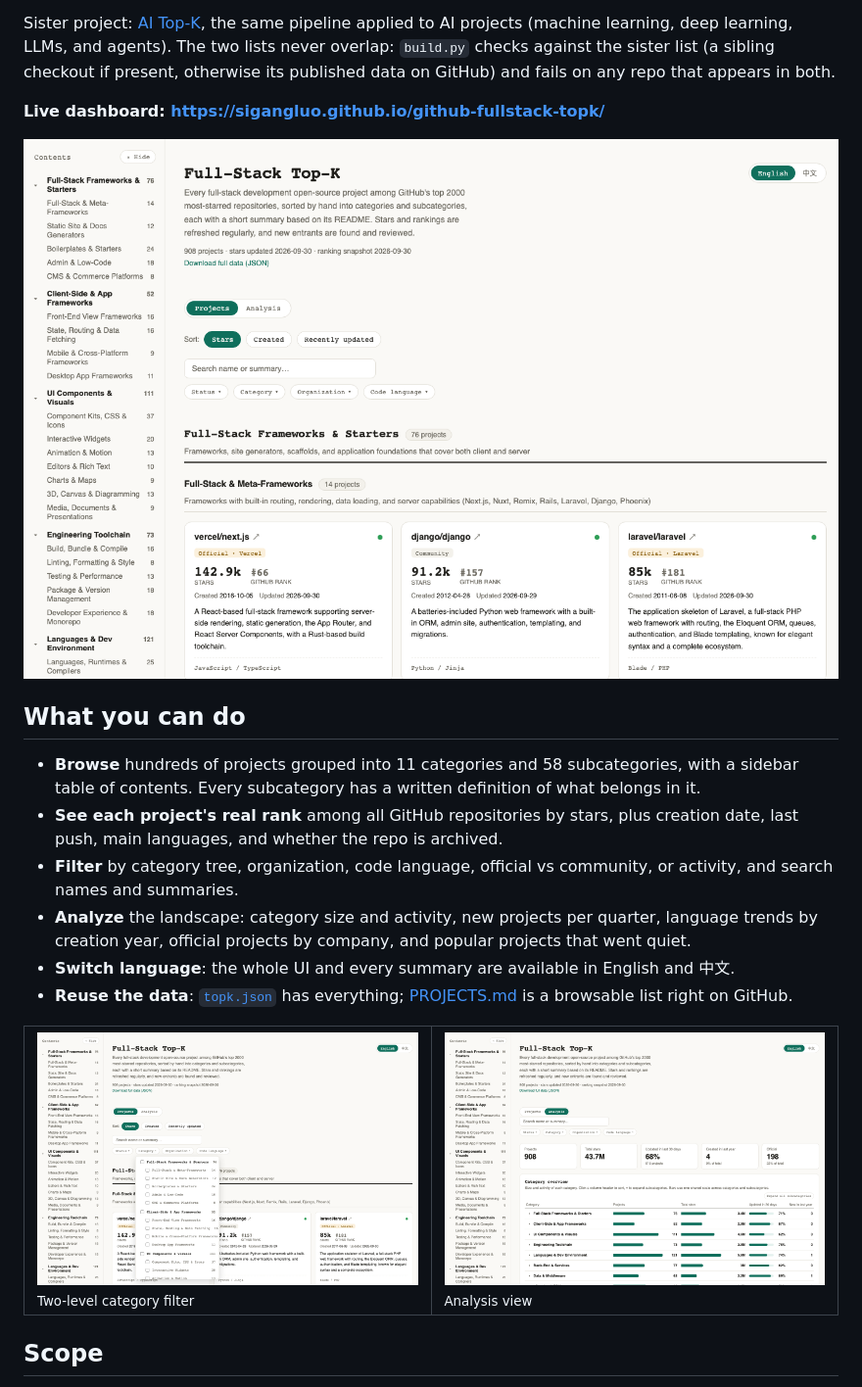
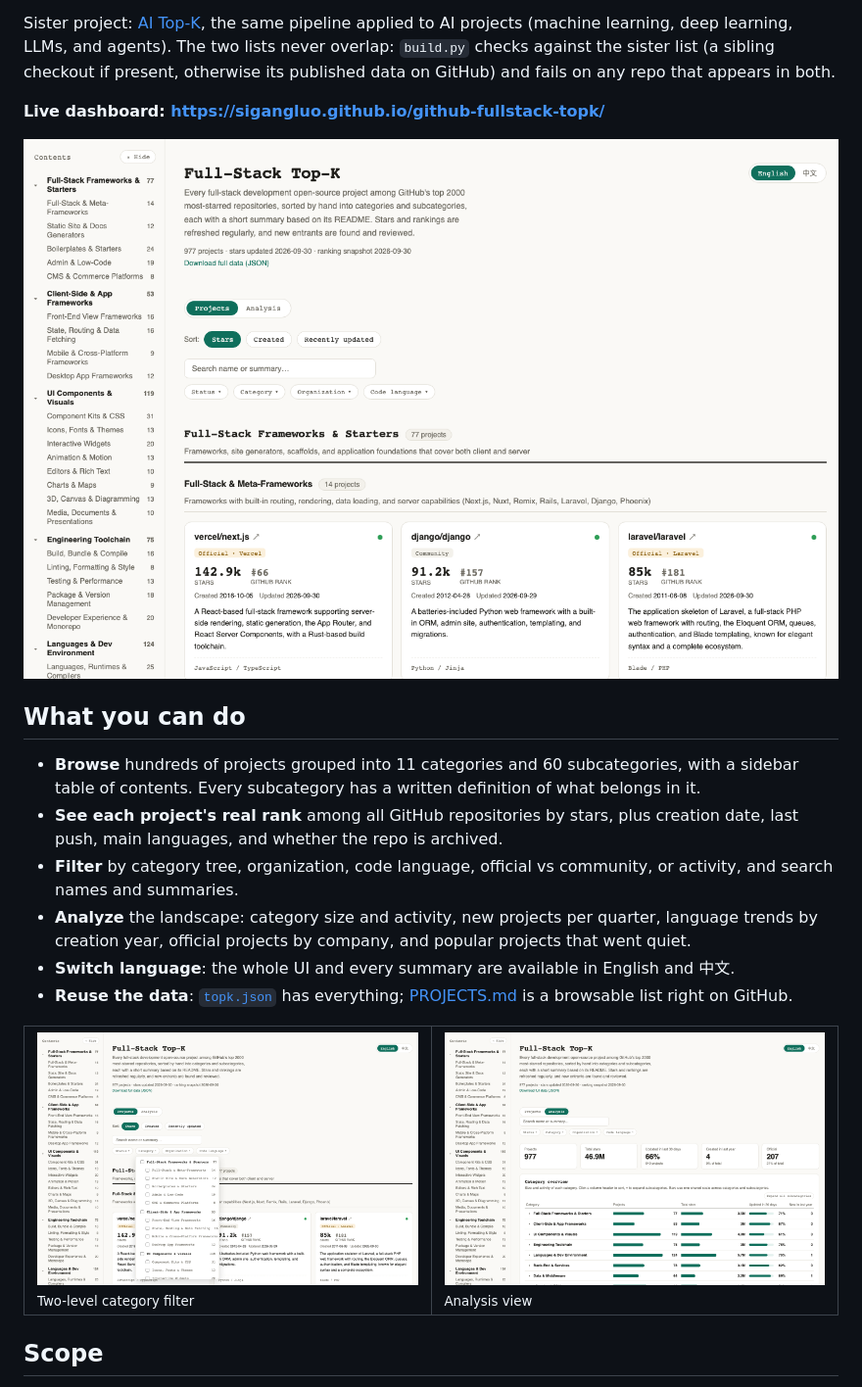
Before and after one commit to sigangluo/github-fullstack-topk, a Markdown page: README.md, the part around the change. Shown at 98% size. GitHub-like rendering; pictures changed too: docs/images/analysis-en.png, docs/images/cards-en.png, docs/images/filter-en.png.

Commit message:
docs: update counts and screenshots for 977 projects and 60 subcategories
Co-Authored-By: Claude Sonnet 5.5 <noreply@anthropic.com>

```diff
--- a/README.md
+++ b/README.md
@@ -15,7 +15,7 @@ Sister project: [AI Top-K](https://github.com/sigangluo/github-ai-topk), the sam
 
 ## What you can do
 
-- **Browse** hundreds of projects grouped into 11 categories and 58 subcategories, with a sidebar table of contents. Every subcategory has a written definition of what belongs in it.
+- **Browse** hundreds of projects grouped into 11 categories and 60 subcategories, with a sidebar table of contents. Every subcategory has a written definition of what belongs in it.
 - **See each project's real rank** among all GitHub repositories by stars, plus creation date, last push, main languages, and whether the repo is archived.
 - **Filter** by category tree, organization, code language, official vs community, or activity, and search names and summaries.
 - **Analyze** the landscape: category size and activity, new projects per quarter, language trends by creation year, official projects by company, and popular projects that went quiet.
```
Also changed, not shown: .claude/CLAUDE.md (+1 -1 lines), README.zh-CN.md (+1 -1 lines), docs/images/analysis-zh.png, docs/images/cards-zh.png, docs/images/filter-zh.png.
